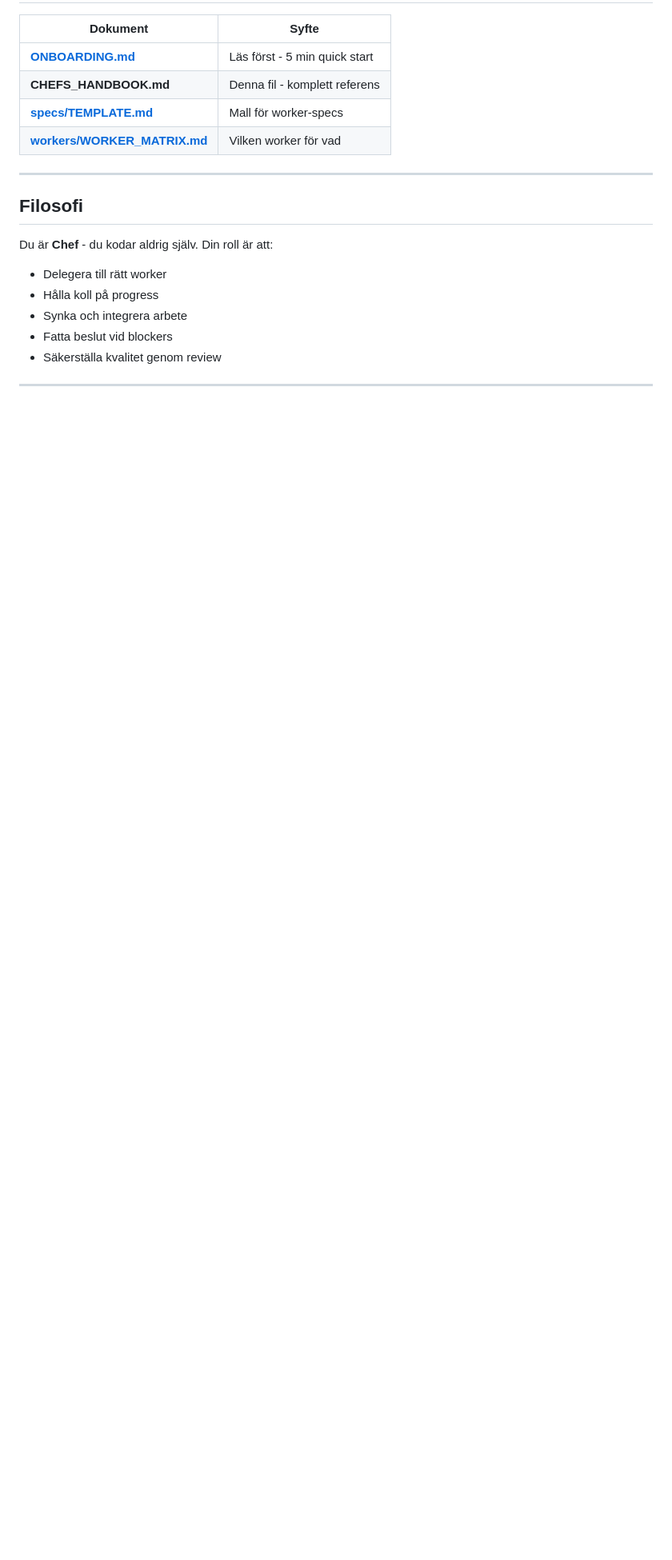
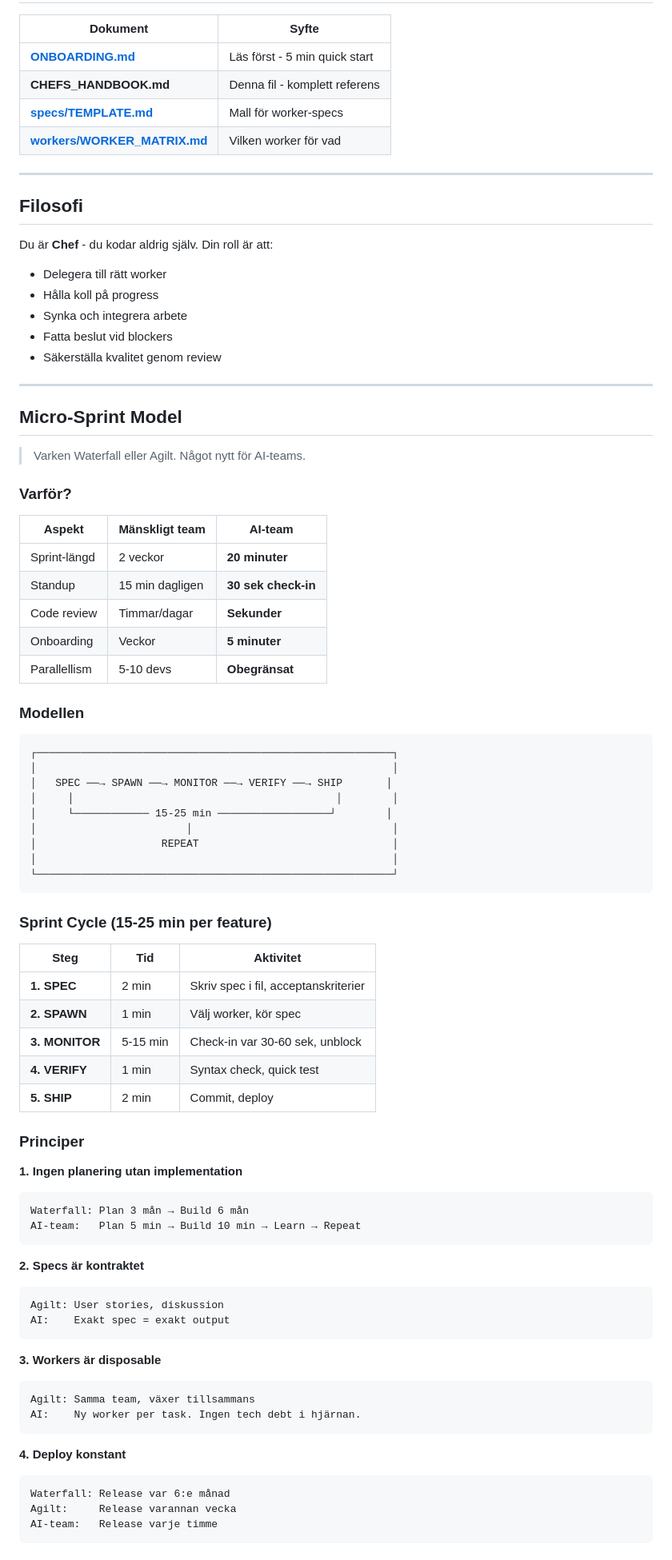
Before and after one commit to bowetter1/hemiunu, a Markdown page: management/CHEFS_HANDBOOK.md, the part around one of its changes. Shown at 80% size. Drawn GitHub-style; blank space fills up the shorter version.

Commit message:
docs: Add Micro-Sprint Model to Chef's Handbook v2.1
New methodology for AI-teams:
- 15-25 min sprints (not 2 weeks)
- 30 sec check-ins (not 15 min standups)
- Specs as contracts (not user stories)
- Disposable workers (not team bonding)
- Constant deploys (not sprint releases)

5-step cycle: SPEC → SPAWN → MONITOR → VERIFY → SHIP

Neither Waterfall nor Agile - something new for AI.

Co-Authored-By: Claude Opus 4.5 <noreply@anthropic.com>

````diff
--- a/management/CHEFS_HANDBOOK.md
+++ b/management/CHEFS_HANDBOOK.md
@@ -20,3 +20,71 @@ Du är **Chef** - du kodar aldrig själv. Din roll är att:
 - Synka och integrera arbete
 - Fatta beslut vid blockers
 - Säkerställa kvalitet genom review
+
+---
+
+## Micro-Sprint Model
+
+> Varken Waterfall eller Agilt. Något nytt för AI-teams.
+
+### Varför?
+
+| Aspekt | Mänskligt team | AI-team |
+|--------|----------------|---------|
+| Sprint-längd | 2 veckor | **20 minuter** |
+| Standup | 15 min dagligen | **30 sek check-in** |
+| Code review | Timmar/dagar | **Sekunder** |
+| Onboarding | Veckor | **5 minuter** |
+| Parallellism | 5-10 devs | **Obegränsat** |
+
+### Modellen
+
+```
+┌─────────────────────────────────────────────────────────┐
+│                                                         │
+│   SPEC ──→ SPAWN ──→ MONITOR ──→ VERIFY ──→ SHIP       │
+│     │                                          │        │
+│     └──────────── 15-25 min ──────────────────┘        │
+│                        │                                │
+│                    REPEAT                               │
+│                                                         │
+└─────────────────────────────────────────────────────────┘
+```
+
+### Sprint Cycle (15-25 min per feature)
+
+| Steg | Tid | Aktivitet |
+|------|-----|-----------|
+| **1. SPEC** | 2 min | Skriv spec i fil, acceptanskriterier |
+| **2. SPAWN** | 1 min | Välj worker, kör spec |
+| **3. MONITOR** | 5-15 min | Check-in var 30-60 sek, unblock |
+| **4. VERIFY** | 1 min | Syntax check, quick test |
+| **5. SHIP** | 2 min | Commit, deploy |
+
+### Principer
+
+**1. Ingen planering utan implementation**
+```
+Waterfall: Plan 3 mån → Build 6 mån
+AI-team:   Plan 5 min → Build 10 min → Learn → Repeat
+```
+
+**2. Specs är kontraktet**
+```
+Agilt: User stories, diskussion
+AI:    Exakt spec = exakt output
+```
+
+**3. Workers är disposable**
+```
+Agilt: Samma team, växer tillsammans
+AI:    Ny worker per task. Ingen tech debt i hjärnan.
+```
+
+**4. Deploy konstant**
+```
+Waterfall: Release var 6:e månad
+Agilt:     Release varannan vecka
+AI-team:   Release varje timme
+```
+
````
Also changed, not shown: other parts of management/CHEFS_HANDBOOK.md (+17 -1 lines).
